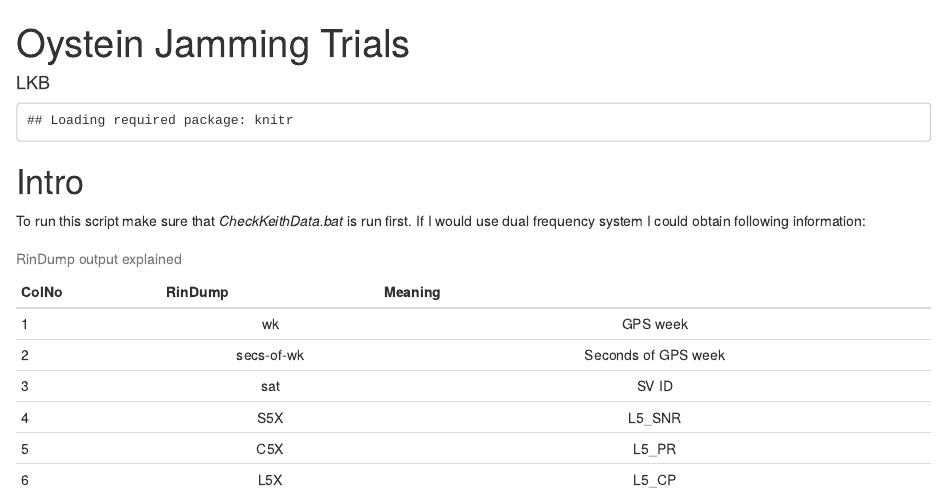
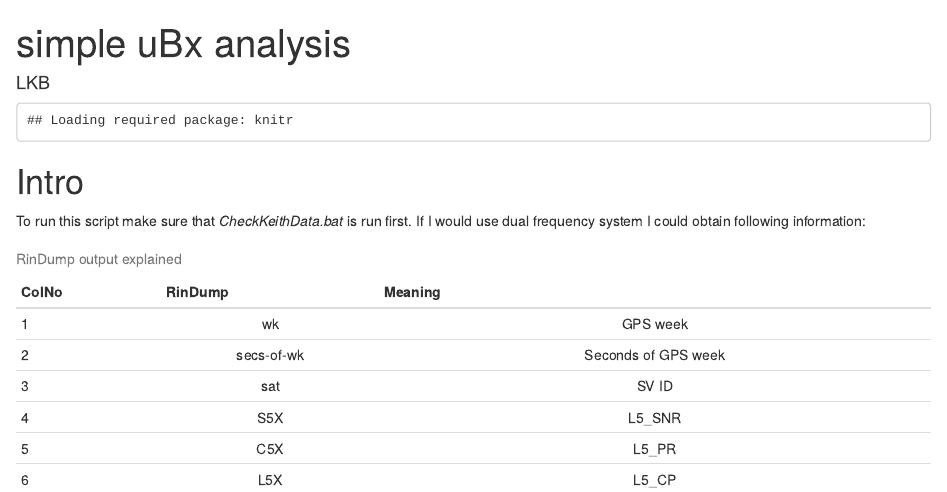
Before and after one commit to DfAC/SimpleUbloxAnalysis, an R Markdown document (CheckUbXData.Rmd): the page in a window 1100 px wide, from its top. Rendered offline with R 4.5, knitr and Pandoc, with nearby package versions; some code elsewhere in the file could not run offline.

Commit message:
Update CheckUbXData.Rmd

```diff
--- a/CheckUbXData.Rmd
+++ b/CheckUbXData.Rmd
@@ -1,5 +1,5 @@
 ---
-title: "Oystein Jamming Trials"
+title: "simple uBx analysis"
 author: "LKB"
 output: html_document
 ---
```
